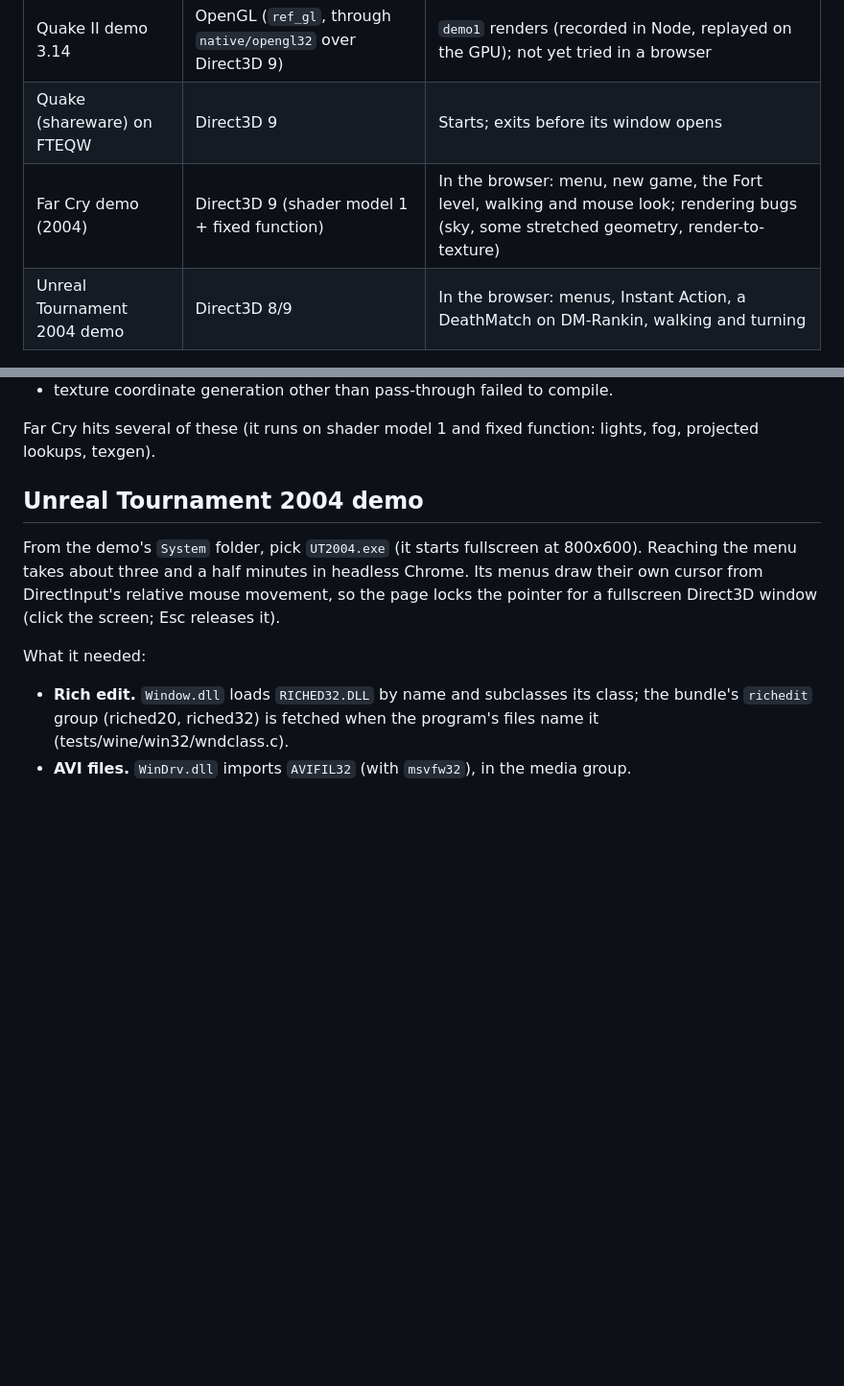
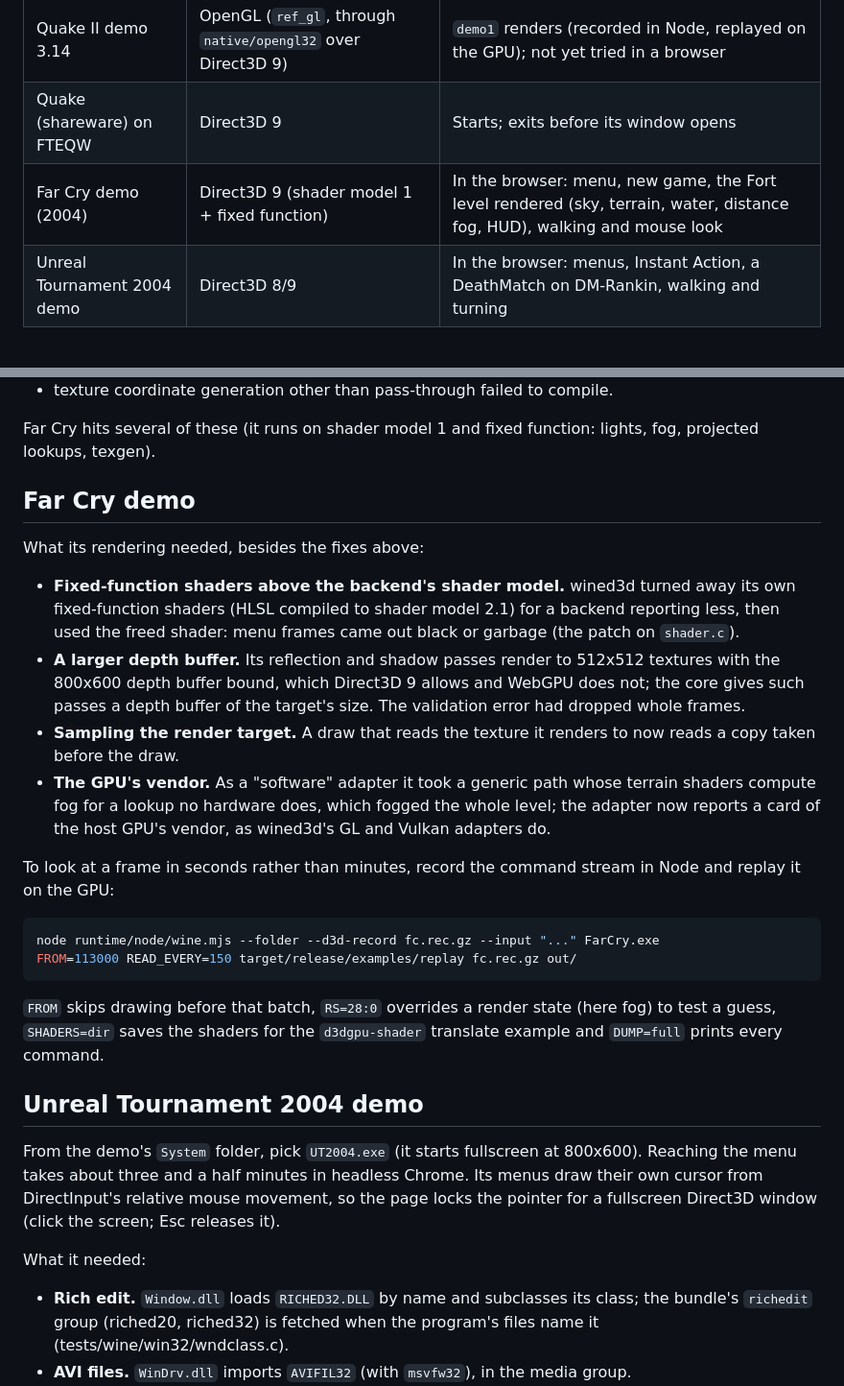
Before and after one commit to Glavin001/WebWindows, a Markdown page: docs/games.md, 2 parts joined by grey strips. Shown at 96% size. GitHub-like rendering; blank space fills up the shorter version.

Commit message:
docs: Far Cry's rendering fixes and the record-and-replay workflow
Co-Authored-By: Claude Opus 5.5 <noreply@anthropic.com>
Claude-Session: https://claude.ai/code/session_01Rn9ZfinHE6hyvzsCb9VFBZ

````diff
--- a/docs/games.md
+++ b/docs/games.md
@@ -10,7 +10,7 @@ of their files are in the repository.
 | Quake II demo 3.14 | Software renderer (`ref_soft`, DirectDraw/GDI) | `demo1` renders and runs, in Node and in the browser |
 | Quake II demo 3.14 | OpenGL (`ref_gl`, through `native/opengl32` over Direct3D 9) | `demo1` renders (recorded in Node, replayed on the GPU); not yet tried in a browser |
 | Quake (shareware) on FTEQW | Direct3D 9 | Starts; exits before its window opens |
-| Far Cry demo (2004) | Direct3D 9 (shader model 1 + fixed function) | In the browser: menu, new game, the Fort level, walking and mouse look; rendering bugs (sky, some stretched geometry, render-to-texture) |
+| Far Cry demo (2004) | Direct3D 9 (shader model 1 + fixed function) | In the browser: menu, new game, the Fort level rendered (sky, terrain, water, distance fog, HUD), walking and mouse look |
 | Unreal Tournament 2004 demo | Direct3D 8/9 | In the browser: menus, Instant Action, a DeathMatch on DM-Rankin, walking and turning |
 
 ## Direct3D 9 against Wine's own tests
@@ -34,6 +34,37 @@ it found and measured these backend fixes, from 2105 failures to about 600:
 
 Far Cry hits several of these (it runs on shader model 1 and fixed
 function: lights, fog, projected lookups, texgen).
+
+## Far Cry demo
+
+What its rendering needed, besides the fixes above:
+
+* **Fixed-function shaders above the backend's shader model.** wined3d
+  turned away its own fixed-function shaders (HLSL compiled to shader model
+  2.1) for a backend reporting less, then used the freed shader: menu
+  frames came out black or garbage (the patch on `shader.c`).
+* **A larger depth buffer.** Its reflection and shadow passes render to
+  512x512 textures with the 800x600 depth buffer bound, which Direct3D 9
+  allows and WebGPU does not; the core gives such passes a depth buffer of
+  the target's size. The validation error had dropped whole frames.
+* **Sampling the render target.** A draw that reads the texture it renders
+  to now reads a copy taken before the draw.
+* **The GPU's vendor.** As a "software" adapter it took a generic path
+  whose terrain shaders compute fog for a lookup no hardware does, which
+  fogged the whole level; the adapter now reports a card of the host GPU's
+  vendor, as wined3d's GL and Vulkan adapters do.
+
+To look at a frame in seconds rather than minutes, record the command
+stream in Node and replay it on the GPU:
+
+```sh
+node runtime/node/wine.mjs --folder --d3d-record fc.rec.gz --input "..." FarCry.exe
+FROM=113000 READ_EVERY=150 target/release/examples/replay fc.rec.gz out/
+```
+
+`FROM` skips drawing before that batch, `RS=28:0` overrides a render state
+(here fog) to test a guess, `SHADERS=dir` saves the shaders for the
+`d3dgpu-shader` translate example and `DUMP=full` prints every command.
 
 ## Unreal Tournament 2004 demo
 
````
